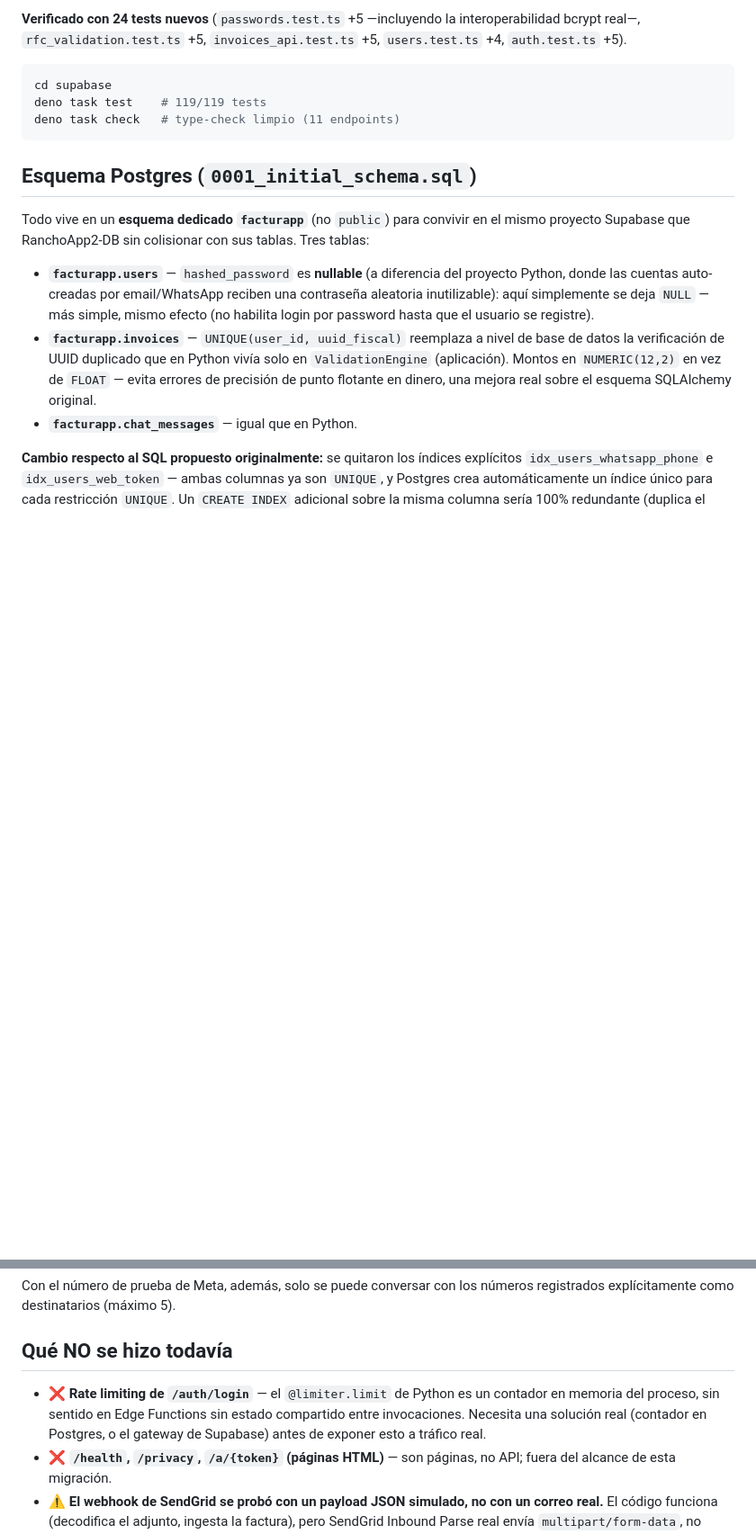
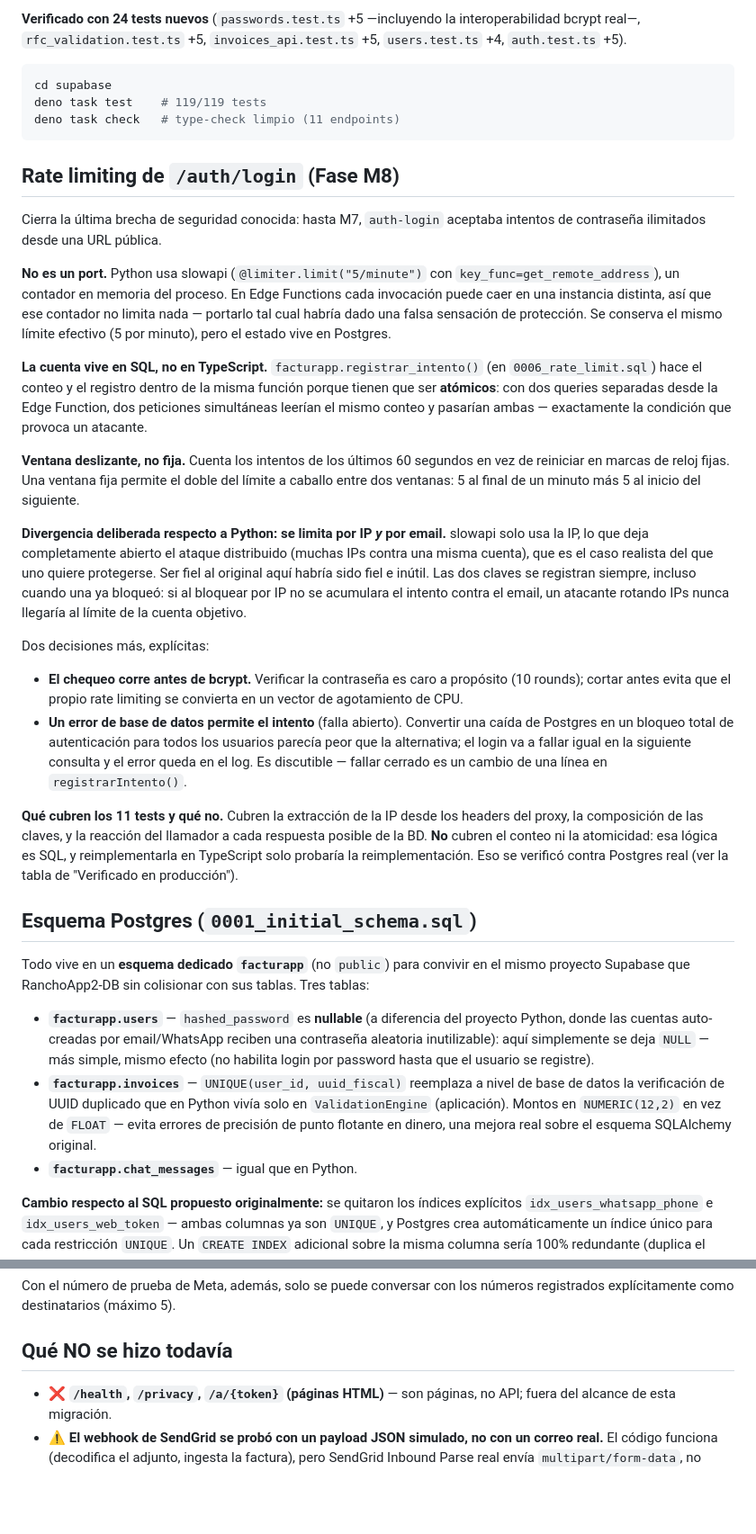
Before and after one commit to hackeandolawebmx-ai/facturapp, a Markdown page: supabase/README.md, 2 parts joined by grey strips. Shown at 90% size. GitHub-like rendering; blank space fills up the shorter version.

Commit message:
docs: document the M8 rate limiter and its verified behaviour
Records the design decisions that are not visible from the code: why the counting lives in SQL (atomicity), why the window slides, why it keys on email as well as IP, and why a database error fails open. Also states plainly what the tests do not cover -- the counting and atomicity are SQL, so only the production run proves them.

Co-Authored-By: Claude Opus 5 <noreply@anthropic.com>

````diff
--- a/supabase/README.md
+++ b/supabase/README.md
@@ -576,6 +577,56 @@ deno task test    # 119/119 tests
 deno task check   # type-check limpio (11 endpoints)
 ```
 
+## Rate limiting de `/auth/login` (Fase M8)
+
+Cierra la última brecha de seguridad conocida: hasta M7, `auth-login`
+aceptaba intentos de contraseña ilimitados desde una URL pública.
+
+**No es un port.** Python usa slowapi
+(`@limiter.limit("5/minute")` con `key_func=get_remote_address`), un
+contador en memoria del proceso. En Edge Functions cada invocación puede
+caer en una instancia distinta, así que ese contador no limita nada —
+portarlo tal cual habría dado una falsa sensación de protección. Se
+conserva el mismo límite efectivo (5 por minuto), pero el estado vive en
+Postgres.
+
+**La cuenta vive en SQL, no en TypeScript.** `facturapp.registrar_intento()`
+(en `0006_rate_limit.sql`) hace el conteo y el registro dentro de la misma
+función porque tienen que ser **atómicos**: con dos queries separadas desde
+la Edge Function, dos peticiones simultáneas leerían el mismo conteo y
+pasarían ambas — exactamente la condición que provoca un atacante.
+
+**Ventana deslizante, no fija.** Cuenta los intentos de los últimos 60
+segundos en vez de reiniciar en marcas de reloj fijas. Una ventana fija
+permite el doble del límite a caballo entre dos ventanas: 5 al final de un
+minuto más 5 al inicio del siguiente.
+
+**Divergencia deliberada respecto a Python: se limita por IP _y_ por email.**
+slowapi solo usa la IP, lo que deja completamente abierto el ataque
+distribuido (muchas IPs contra una misma cuenta), que es el caso realista
+del que uno quiere protegerse. Ser fiel al original aquí habría sido fiel e
+inútil. Las dos claves se registran siempre, incluso cuando una ya bloqueó:
+si al bloquear por IP no se acumulara el intento contra el email, un
+atacante rotando IPs nunca llegaría al límite de la cuenta objetivo.
+
+Dos decisiones más, explícitas:
+
+- **El chequeo corre antes de bcrypt.** Verificar la contraseña es caro a
+  propósito (10 rounds); cortar antes evita que el propio rate limiting se
+  convierta en un vector de agotamiento de CPU.
+- **Un error de base de datos permite el intento** (falla abierto). Convertir
+  una caída de Postgres en un bloqueo total de autenticación para todos los
+  usuarios parecía peor que la alternativa; el login va a fallar igual en la
+  siguiente consulta y el error queda en el log. Es discutible — fallar
+  cerrado es un cambio de una línea en `registrarIntento()`.
+
+**Qué cubren los 11 tests y qué no.** Cubren la extracción de la IP desde
+los headers del proxy, la composición de las claves, y la reacción del
+llamador a cada respuesta posible de la BD. **No** cubren el conteo ni la
+atomicidad: esa lógica es SQL, y reimplementarla en TypeScript solo probaría
+la reimplementación. Eso se verificó contra Postgres real (ver la tabla de
+"Verificado en producción").
+
 ## Esquema Postgres (`0001_initial_schema.sql`)
 
 Todo vive en un **esquema dedicado `facturapp`** (no `public`) para convivir
@@ -819,11 +871,6 @@ números registrados explícitamente como destinatarios (máximo 5).
 
 ## Qué NO se hizo todavía
 
-- ❌ **Rate limiting de `/auth/login`** — el `@limiter.limit` de Python es
-  un contador en memoria del proceso, sin sentido en Edge Functions sin
-  estado compartido entre invocaciones. Necesita una solución real
-  (contador en Postgres, o el gateway de Supabase) antes de exponer esto
-  a tráfico real.
 - ❌ **`/health`, `/privacy`, `/a/{token}` (páginas HTML)** — son páginas,
   no API; fuera del alcance de esta migración.
 - ⚠️ **El webhook de SendGrid se probó con un payload JSON simulado, no con
````
Also changed, not shown: other parts of supabase/README.md (+3 -1 lines).
